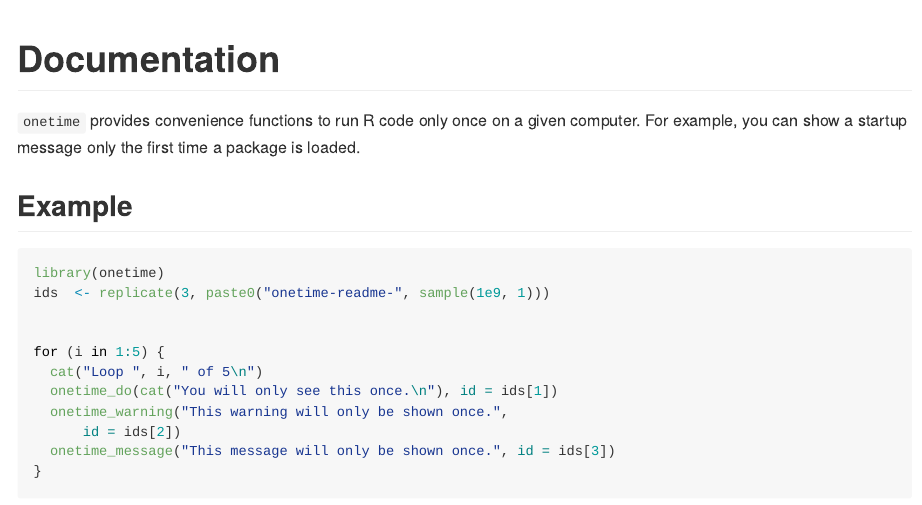
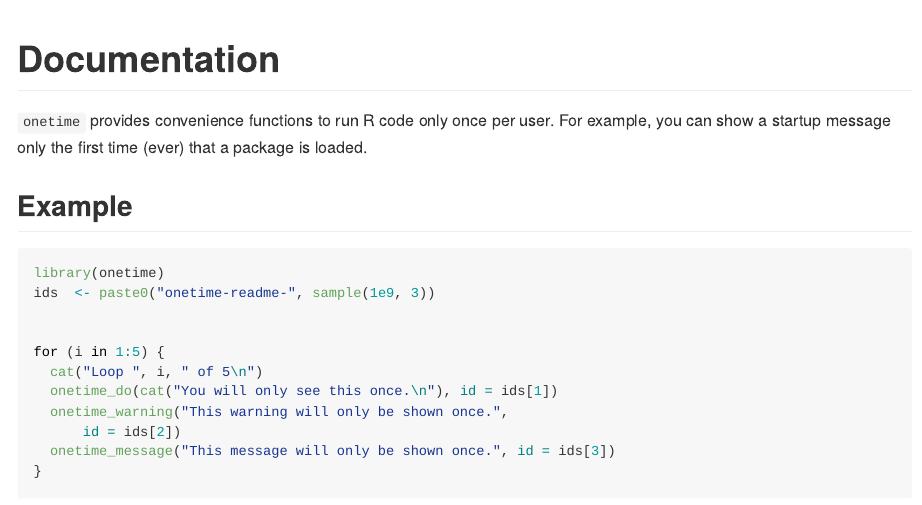
Before and after one commit to hughjonesd/onetime, an R Markdown document (example.Rmd): the page in a window 1100 px wide, from its top. Rendered offline with R 4.5, knitr and Pandoc, with nearby package versions; code that draws random numbers runs with fixed seeds of ours.

Commit message:
tweak example.Rmd

````diff
--- a/example.Rmd
+++ b/example.Rmd
@@ -3,15 +3,15 @@ title: "Documentation"
 output: github_document
 ---
 
-`onetime` provides convenience functions to run R code only once on a given
-computer. For example, you can show a startup message only the first time a
+`onetime` provides convenience functions to run R code only once per user. For
+example, you can show a startup message only the first time (ever) that a
 package is loaded.
 
 ## Example
 
 ```{r example}
 library(onetime)
-ids  <- replicate(3, paste0("onetime-readme-", sample(1e9, 1)))
+ids  <- paste0("onetime-readme-", sample(1e9, 3))
 
 
 for (i in 1:5) {
````
Also changed, not shown: README.Rmd (line endings or trailing spaces), README.md.
